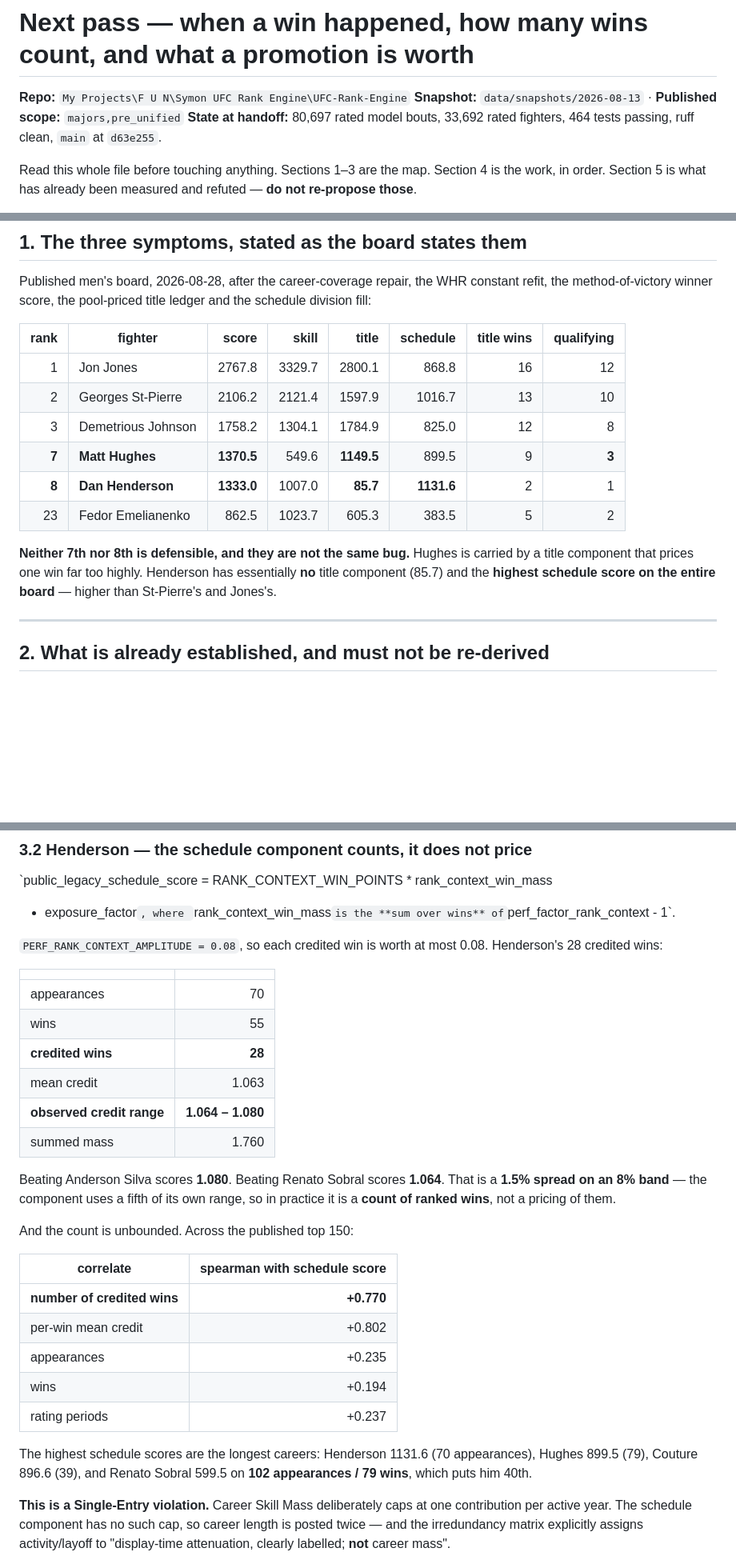
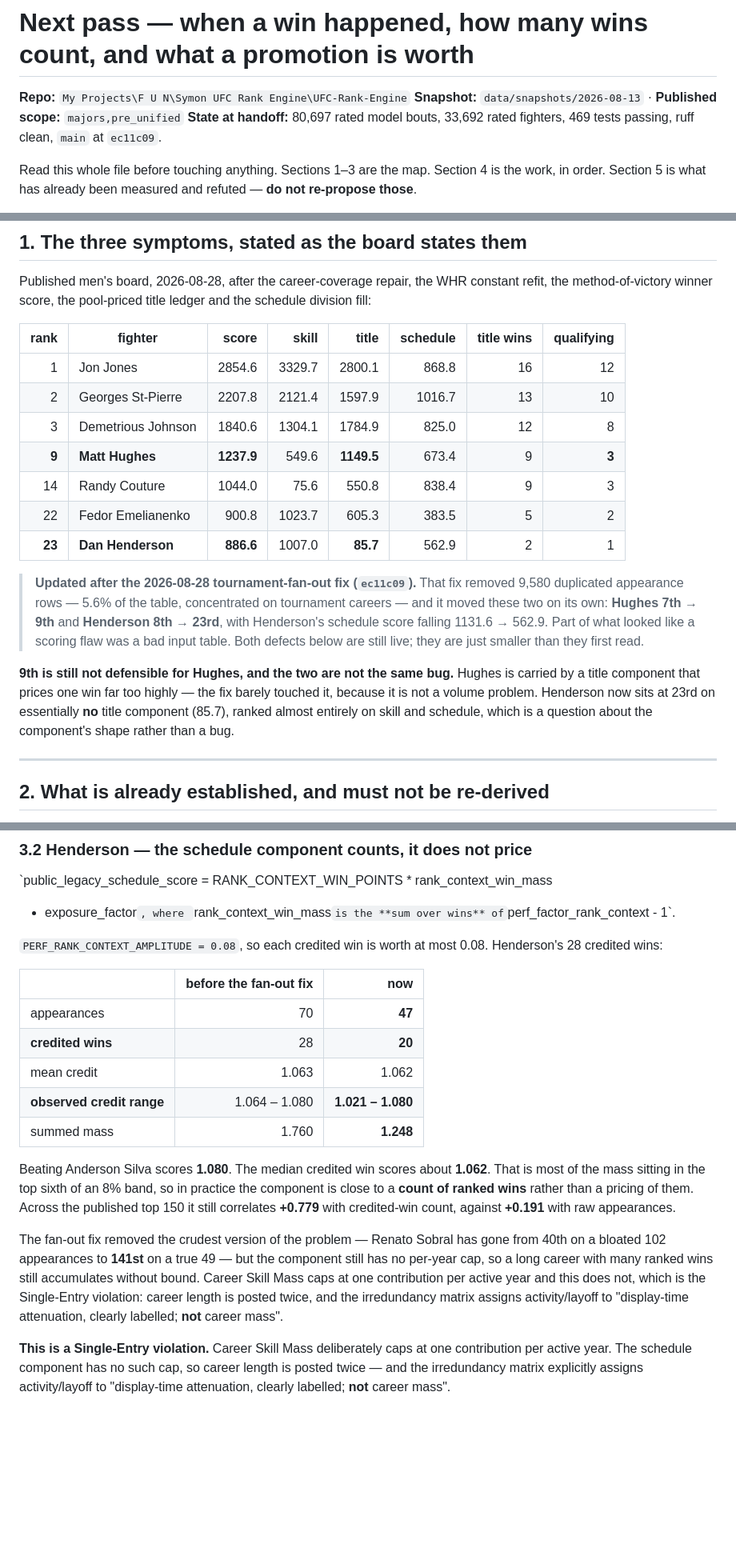
Before and after one commit to symonyeal/MMA-Career-Rankings, a Markdown page: docs/NEXT_2026-08-28.md, 3 parts joined by grey strips. Shown at 80% size. Drawn GitHub-style; blank space fills up the shorter version.

Commit message:
Record the held-out artifact and refresh the handoff after the dedup
The snapshot had no prequential artifact, so the acceptance rule had nothing to
run against. It has one now, and on the PUBLISHED scope rather than the UFC-only
default the harness used before --scope was added: 24 held-out events, 40
calibration events, 218 scored bouts per variant, 9,569 CPU-seconds.

  whr        0.6255 log loss, 0.7032 AUC, 0.656 accuracy
  canonical  0.6699 log loss, 0.6169 AUC
  naive      0.6931 log loss, 0.5000 AUC
  market     0.5487 log loss - but n=17, not a comparison to draw from

218 bouts barely clears the run's own min_n_for_conclusions of 200 and several
segments come back n_sufficient=False, so this is a regression check and not a
basis for selecting anything. What it does support: the smoother beats the
causal filter and the naive baseline on the published corpus, and its 0.7032 AUC
lands where the constant refit independently put it (0.7067 on 7,641 paired
bouts) - two different harnesses agreeing on one model.

docs/NEXT_2026-08-28.md was written before the tournament fan-out fix landed and
its numbers had gone stale. Refreshed against the current board: Hughes 7th ->
9th, Henderson 8th -> 23rd with his schedule score 1131.6 -> 562.9, his
appearances 70 -> 47 and credited wins 28 -> 20, Sobral 40th -> 141st. The
handoff now says plainly that part of what read as a scoring flaw was a bad
input table, and that both defects remain live but smaller. Schedule still
correlates +0.779 with credited-win count against +0.191 with appearances, so
the missing per-year cap is unchanged.

469 tests passing, ruff clean.

```diff
--- a/docs/NEXT_2026-08-28.md
+++ b/docs/NEXT_2026-08-28.md
@@ -2,8 +2,8 @@
 
 **Repo:** `My Projects\F U N\Symon UFC Rank Engine\UFC-Rank-Engine`
 **Snapshot:** `data/snapshots/2026-08-13` · **Published scope:** `majors,pre_unified`
-**State at handoff:** 80,697 rated model bouts, 33,692 rated fighters, 464 tests
-passing, ruff clean, `main` at `d63e255`.
+**State at handoff:** 80,697 rated model bouts, 33,692 rated fighters, 469 tests
+passing, ruff clean, `main` at `ec11c09`.
 
 Read this whole file before touching anything. Sections 1–3 are the map.
 Section 4 is the work, in order. Section 5 is what has already been measured and
@@ -23,17 +23,27 @@ and the schedule division fill:
 
 | rank | fighter | score | skill | title | schedule | title wins | qualifying |
 |---:|---|---:|---:|---:|---:|---:|---:|
-| 1 | Jon Jones | 2767.8 | 3329.7 | 2800.1 | 868.8 | 16 | 12 |
-| 2 | Georges St-Pierre | 2106.2 | 2121.4 | 1597.9 | 1016.7 | 13 | 10 |
-| 3 | Demetrious Johnson | 1758.2 | 1304.1 | 1784.9 | 825.0 | 12 | 8 |
-| **7** | **Matt Hughes** | **1370.5** | 549.6 | **1149.5** | 899.5 | 9 | **3** |
-| **8** | **Dan Henderson** | **1333.0** | 1007.0 | **85.7** | **1131.6** | 2 | 1 |
-| 23 | Fedor Emelianenko | 862.5 | 1023.7 | 605.3 | 383.5 | 5 | 2 |
+| 1 | Jon Jones | 2854.6 | 3329.7 | 2800.1 | 868.8 | 16 | 12 |
+| 2 | Georges St-Pierre | 2207.8 | 2121.4 | 1597.9 | 1016.7 | 13 | 10 |
+| 3 | Demetrious Johnson | 1840.6 | 1304.1 | 1784.9 | 825.0 | 12 | 8 |
+| **9** | **Matt Hughes** | **1237.9** | 549.6 | **1149.5** | 673.4 | 9 | **3** |
+| 14 | Randy Couture | 1044.0 | 75.6 | 550.8 | 838.4 | 9 | 3 |
+| 22 | Fedor Emelianenko | 900.8 | 1023.7 | 605.3 | 383.5 | 5 | 2 |
+| **23** | **Dan Henderson** | **886.6** | 1007.0 | **85.7** | 562.9 | 2 | 1 |
 
-**Neither 7th nor 8th is defensible, and they are not the same bug.** Hughes is
-carried by a title component that prices one win far too highly. Henderson has
-essentially **no** title component (85.7) and the **highest schedule score on the
-entire board** — higher than St-Pierre's and Jones's.
+> **Updated after the 2026-08-28 tournament-fan-out fix (`ec11c09`).** That fix
+> removed 9,580 duplicated appearance rows — 5.6% of the table, concentrated on
+> tournament careers — and it moved these two on its own: **Hughes 7th → 9th**
+> and **Henderson 8th → 23rd**, with Henderson's schedule score falling
+> 1131.6 → 562.9. Part of what looked like a scoring flaw was a bad input table.
+> Both defects below are still live; they are just smaller than they first read.
+
+**9th is still not defensible for Hughes, and the two are not the same bug.**
+Hughes is carried by a title component that prices one win far too highly — the
+fix barely touched it, because it is not a volume problem. Henderson now sits at
+23rd on essentially **no** title component (85.7), ranked almost entirely on
+skill and schedule, which is a question about the component's shape rather than
+a bug.
 
 ---
 
@@ -118,32 +128,27 @@ fix has to handle both.
 `PERF_RANK_CONTEXT_AMPLITUDE = 0.08`, so each credited win is worth at most
 0.08. Henderson's 28 credited wins:
 
-| | |
-|---|---:|
-| appearances | 70 |
-| wins | 55 |
-| **credited wins** | **28** |
-| mean credit | 1.063 |
-| **observed credit range** | **1.064 – 1.080** |
-| summed mass | 1.760 |
+| | before the fan-out fix | now |
+|---|---:|---:|
+| appearances | 70 | **47** |
+| **credited wins** | 28 | **20** |
+| mean credit | 1.063 | 1.062 |
+| **observed credit range** | 1.064 – 1.080 | **1.021 – 1.080** |
+| summed mass | 1.760 | **1.248** |
 
-Beating Anderson Silva scores **1.080**. Beating Renato Sobral scores **1.064**.
-That is a **1.5% spread on an 8% band** — the component uses a fifth of its own
-range, so in practice it is a **count of ranked wins**, not a pricing of them.
+Beating Anderson Silva scores **1.080**. The median credited win scores about
+**1.062**. That is most of the mass sitting in the top sixth of an 8% band, so in
+practice the component is close to a **count of ranked wins** rather than a
+pricing of them. Across the published top 150 it still correlates **+0.779**
+with credited-win count, against **+0.191** with raw appearances.
 
-And the count is unbounded. Across the published top 150:
-
-| correlate | spearman with schedule score |
-|---|---:|
-| **number of credited wins** | **+0.770** |
-| per-win mean credit | +0.802 |
-| appearances | +0.235 |
-| wins | +0.194 |
-| rating periods | +0.237 |
-
-The highest schedule scores are the longest careers: Henderson 1131.6 (70
-appearances), Hughes 899.5 (79), Couture 896.6 (39), and Renato Sobral 599.5 on
-**102 appearances / 79 wins**, which puts him 40th.
+The fan-out fix removed the crudest version of the problem — Renato Sobral has
+gone from 40th on a bloated 102 appearances to **141st** on a true 49 — but the
+component still has no per-year cap, so a long career with many ranked wins
+still accumulates without bound. Career Skill Mass caps at one contribution per
+active year and this does not, which is the Single-Entry violation: career length
+is posted twice, and the irredundancy matrix assigns activity/layoff to
+"display-time attenuation, clearly labelled; **not** career mass".
 
 **This is a Single-Entry violation.** Career Skill Mass deliberately caps at one
 contribution per active year. The schedule component has no such cap, so career
```
Also changed, not shown: other parts of docs/NEXT_2026-08-28.md (+6 -1 lines), docs/RATING_LAYER_AND_LEDGER_2026-08-28.md (+29 -0 lines).
